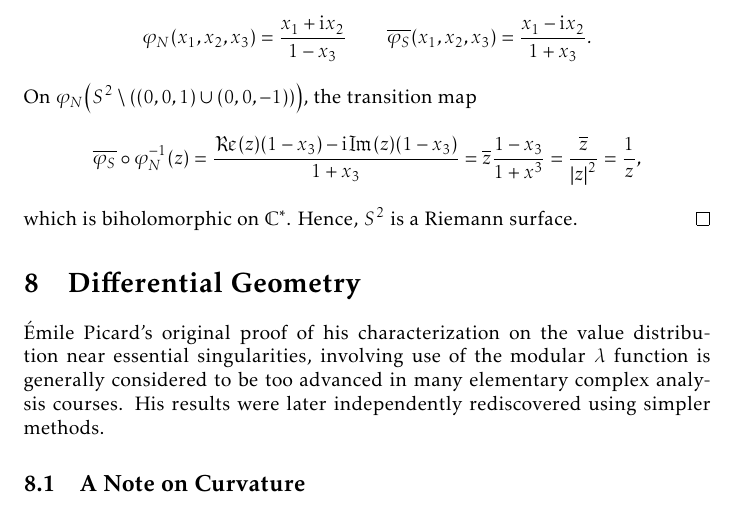
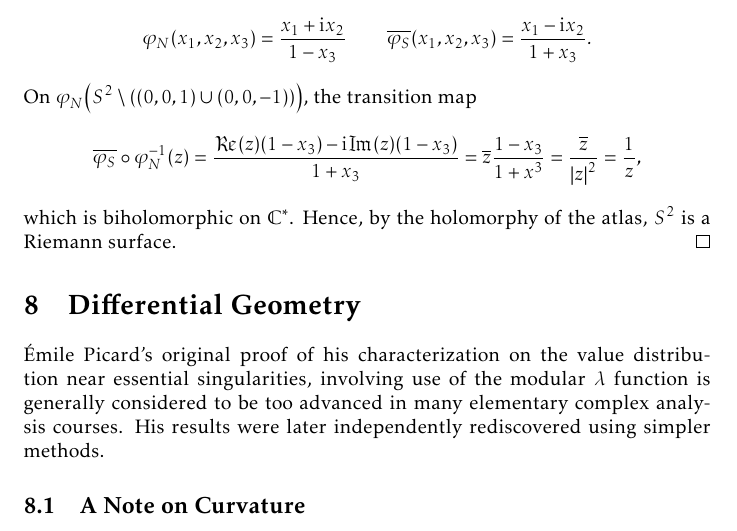
Before and after one commit to slipperking/complex-analysis-latex, a LaTeX document (main.tex): part of page 155 of 166, cut so that both start at the same text. Compiled offline with pdfLaTeX.

Commit message:
overleaf_to_git (Sat Aug 23 11:56:39 2025 -0700): update main.tex from r20456 to r20457

```diff
--- a/main.tex
+++ b/main.tex
@@ -3521,7 +3521,7 @@ We will now give some examples of Riemann surfaces (we will distinguish between
 \end{example}
 \begin{proof}
     Consider the open sets \(U_N=S^2\setminus (0,0,1)\) and \(U_S=S^2\setminus (0,0,-1)\) that cover \(S^2\). Define their stereographic projection homeomorphisms \(\varphi_N:U_N\to\mathbb{C}\) and \(\varphi_S:U_S\to\mathbb{C}\) with centers \((0,0,1)\) and \((0,0,-1)\), respectively. By taking the conjugate of the \(\varphi_S\), we form an atlas \(\qty{\qty(U_N, \varphi_N),\qty(U_S,\overline{\varphi_S})}\). More explicitly, we can assume \[\varphi_N(x_1,x_2,x_3)=\frac{x_1+\ii x_2}{1-x_3}\qquad\overline{\varphi_S}(x_1,x_2,x_3)=\frac{x_1-\ii x_2}{1+x_3}.\]
-    On \(\varphi_N\qty(S^2\setminus\qty((0,0,1)\cup(0,0,-1)))\), the transition map \[\overline{\varphi_S}\circ\varphi_N^{-1}(z)=\frac{\Re(z)\qty(1-x_3)-\ii\Im(z)\qty(1-x_3)}{1+x_3}=\overline{z}\frac{1-x_3}{1+x^3}=\frac{\overline{z}}{\abs{z}^2}=\frac{1}{z},\] which is biholomorphic on \(\mathbb{C}^*\). Hence, \(S^2\) is a Riemann surface.
+    On \(\varphi_N\qty(S^2\setminus\qty((0,0,1)\cup(0,0,-1)))\), the transition map \[\overline{\varphi_S}\circ\varphi_N^{-1}(z)=\frac{\Re(z)\qty(1-x_3)-\ii\Im(z)\qty(1-x_3)}{1+x_3}=\overline{z}\frac{1-x_3}{1+x^3}=\frac{\overline{z}}{\abs{z}^2}=\frac{1}{z},\] which is biholomorphic on \(\mathbb{C}^*\). Hence, by the holomorphy of the atlas, \(S^2\) is a Riemann surface.
 \end{proof}
 \section{Differential Geometry}\label{sec:differentialgeometry}
 Émile Picard's original proof of his characterization on the value distribution near essential singularities, involving use of the modular \(\lambda\) function is generally considered to be too advanced in many elementary complex analysis courses. His results were later independently rediscovered using simpler methods.
```
